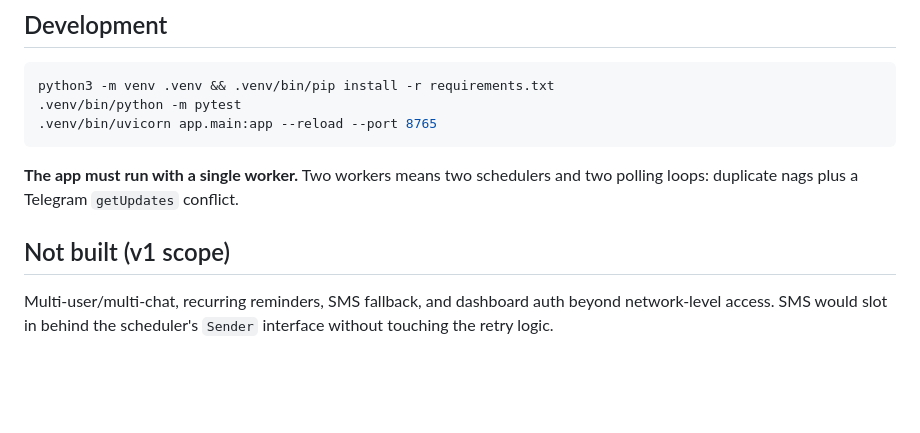
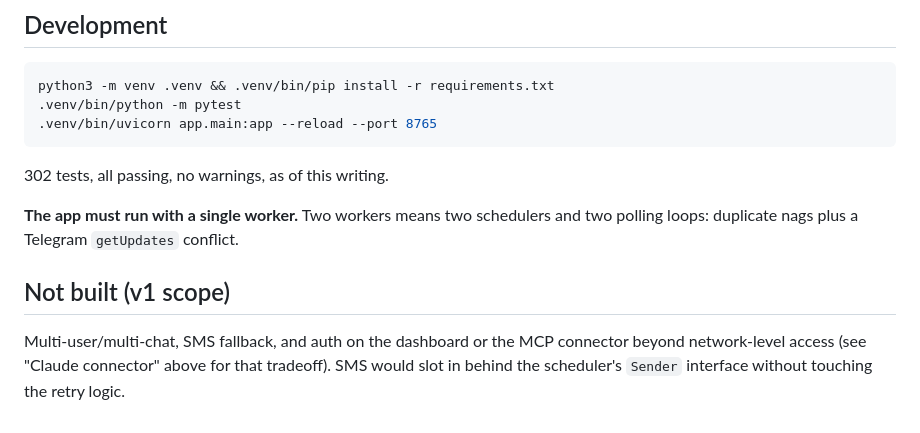
Before and after one commit to jinx120/reminder-service, a Markdown page: README.md, the part around one of its changes. Rendered like a GitHub page; blank space fills up the shorter version.

Commit message:
docs: recurrence, connector, and configuration reference

````diff
--- a/README.md
+++ b/README.md
@@ -97,11 +157,14 @@ python3 -m venv .venv && .venv/bin/pip install -r requirements.txt
 .venv/bin/uvicorn app.main:app --reload --port 8765
 ```
 
+302 tests, all passing, no warnings, as of this writing.
+
 **The app must run with a single worker.** Two workers means two schedulers and
 two polling loops: duplicate nags plus a Telegram `getUpdates` conflict.
 
 ## Not built (v1 scope)
 
-Multi-user/multi-chat, recurring reminders, SMS fallback, and dashboard auth
-beyond network-level access. SMS would slot in behind the scheduler's `Sender`
-interface without touching the retry logic.
+Multi-user/multi-chat, SMS fallback, and auth on the dashboard or the MCP
+connector beyond network-level access (see "Claude connector" above for that
+tradeoff). SMS would slot in behind the scheduler's `Sender` interface without
+touching the retry logic.
````
Also changed, not shown: other parts of README.md (+60 -0 lines).
